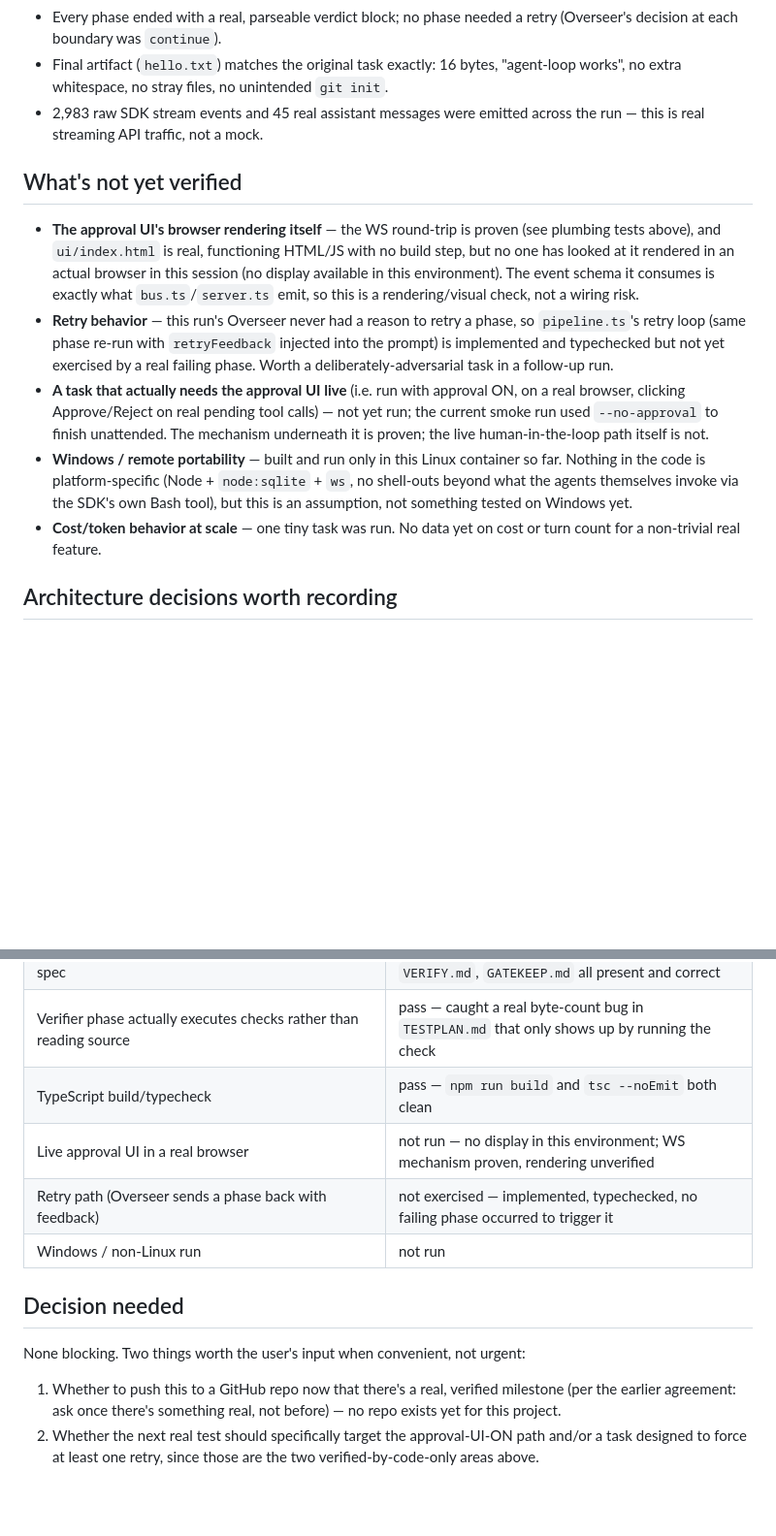
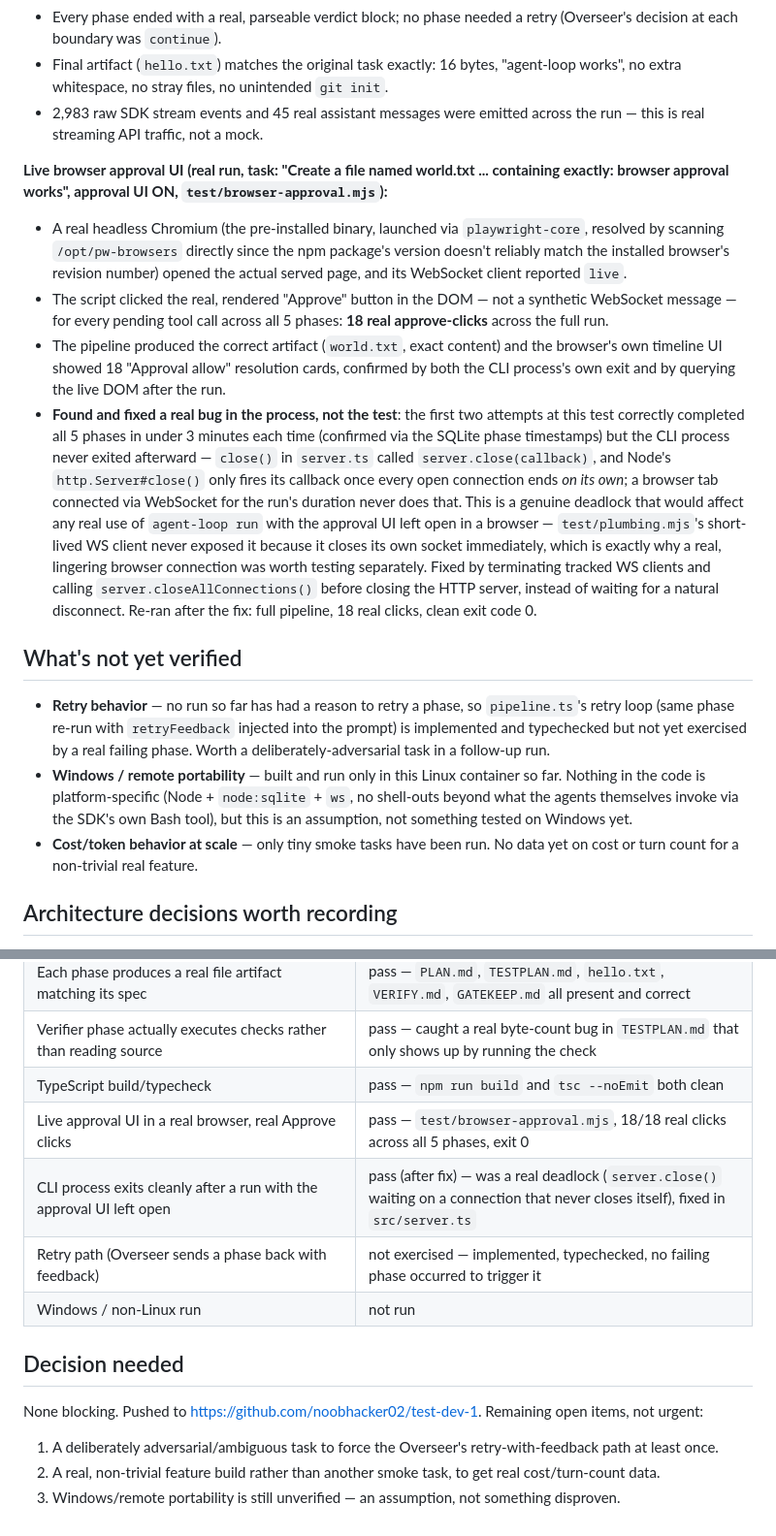
Before and after one commit to noobhacker02/Agentic-dev-alpha, a Markdown page: STATUS.md, 2 parts joined by grey strips. Shown at 97% size. Drawn GitHub-style; blank space fills up the shorter version.

Commit message:
Update STATUS.md: live browser approval UI verified, deadlock bug documented
18 real Approve clicks across a full 5-phase run, clean exit after the
server.close() fix. Records the found-and-fixed deadlock as what it is: a
real bug the plumbing test's short-lived WS client structurally could not
have caught, which is the actual justification for having written a
separate real-browser test in the first place rather than trusting the
wiring test alone.

Co-Authored-By: Claude Sonnet 5 <noreply@anthropic.com>
Claude-Session: https://claude.ai/code/session_0141psNL2D3utswcWBo73fYx

```diff
--- a/STATUS.md
+++ b/STATUS.md
@@ -48,23 +48,37 @@ the code; every claim below has a command or a file behind it.
 - 2,983 raw SDK stream events and 45 real assistant messages were emitted across the run — this is real
   streaming API traffic, not a mock.
 
+**Live browser approval UI (real run, task: "Create a file named world.txt ... containing exactly: browser
+approval works", approval UI ON, `test/browser-approval.mjs`):**
+- A real headless Chromium (the pre-installed binary, launched via `playwright-core`, resolved by scanning
+  `/opt/pw-browsers` directly since the npm package's version doesn't reliably match the installed browser's
+  revision number) opened the actual served page, and its WebSocket client reported `live`.
+- The script clicked the real, rendered "Approve" button in the DOM — not a synthetic WebSocket message — for
+  every pending tool call across all 5 phases: **18 real approve-clicks** across the full run.
+- The pipeline produced the correct artifact (`world.txt`, exact content) and the browser's own timeline UI
+  showed 18 "Approval allow" resolution cards, confirmed by both the CLI process's own exit and by querying
+  the live DOM after the run.
+- **Found and fixed a real bug in the process, not the test**: the first two attempts at this test correctly
+  completed all 5 phases in under 3 minutes each time (confirmed via the SQLite phase timestamps) but the CLI
+  process never exited afterward — `close()` in `server.ts` called `server.close(callback)`, and Node's
+  `http.Server#close()` only fires its callback once every open connection ends *on its own*; a browser tab
+  connected via WebSocket for the run's duration never does that. This is a genuine deadlock that would affect
+  any real use of `agent-loop run` with the approval UI left open in a browser — `test/plumbing.mjs`'s
+  short-lived WS client never exposed it because it closes its own socket immediately, which is exactly why a
+  real, lingering browser connection was worth testing separately. Fixed by terminating tracked WS clients and
+  calling `server.closeAllConnections()` before closing the HTTP server, instead of waiting for a natural
+  disconnect. Re-ran after the fix: full pipeline, 18 real clicks, clean exit code 0.
+
 ## What's not yet verified
 
-- **The approval UI's browser rendering itself** — the WS round-trip is proven (see plumbing tests above), and
-  `ui/index.html` is real, functioning HTML/JS with no build step, but no one has looked at it rendered in an
-  actual browser in this session (no display available in this environment). The event schema it consumes is
-  exactly what `bus.ts`/`server.ts` emit, so this is a rendering/visual check, not a wiring risk.
-- **Retry behavior** — this run's Overseer never had a reason to retry a phase, so `pipeline.ts`'s retry loop
-  (same phase re-run with `retryFeedback` injected into the prompt) is implemented and typechecked but not
-  yet exercised by a real failing phase. Worth a deliberately-adversarial task in a follow-up run.
-- **A task that actually needs the approval UI live** (i.e. run with approval ON, on a real browser, clicking
-  Approve/Reject on real pending tool calls) — not yet run; the current smoke run used `--no-approval` to
-  finish unattended. The mechanism underneath it is proven; the live human-in-the-loop path itself is not.
+- **Retry behavior** — no run so far has had a reason to retry a phase, so `pipeline.ts`'s retry loop (same
+  phase re-run with `retryFeedback` injected into the prompt) is implemented and typechecked but not yet
+  exercised by a real failing phase. Worth a deliberately-adversarial task in a follow-up run.
 - **Windows / remote portability** — built and run only in this Linux container so far. Nothing in the code is
   platform-specific (Node + `node:sqlite` + `ws`, no shell-outs beyond what the agents themselves invoke via
   the SDK's own Bash tool), but this is an assumption, not something tested on Windows yet.
-- **Cost/token behavior at scale** — one tiny task was run. No data yet on cost or turn count for a
-  non-trivial real feature.
+- **Cost/token behavior at scale** — only tiny smoke tasks have been run. No data yet on cost or turn count for
+  a non-trivial real feature.
 
 ## Architecture decisions worth recording
 
@@ -96,14 +110,14 @@ the code; every claim below has a command or a file behind it.
 | Each phase produces a real file artifact matching its spec | pass — `PLAN.md`, `TESTPLAN.md`, `hello.txt`, `VERIFY.md`, `GATEKEEP.md` all present and correct |
 | Verifier phase actually executes checks rather than reading source | pass — caught a real byte-count bug in `TESTPLAN.md` that only shows up by running the check |
 | TypeScript build/typecheck | pass — `npm run build` and `tsc --noEmit` both clean |
-| Live approval UI in a real browser | not run — no display in this environment; WS mechanism proven, rendering unverified |
+| Live approval UI in a real browser, real Approve clicks | pass — `test/browser-approval.mjs`, 18/18 real clicks across all 5 phases, exit 0 |
+| CLI process exits cleanly after a run with the approval UI left open | pass (after fix) — was a real deadlock (`server.close()` waiting on a connection that never closes itself), fixed in `src/server.ts` |
 | Retry path (Overseer sends a phase back with feedback) | not exercised — implemented, typechecked, no failing phase occurred to trigger it |
 | Windows / non-Linux run | not run |
 
 ## Decision needed
 
-None blocking. Two things worth the user's input when convenient, not urgent:
-1. Whether to push this to a GitHub repo now that there's a real, verified milestone (per the earlier
-   agreement: ask once there's something real, not before) — no repo exists yet for this project.
-2. Whether the next real test should specifically target the approval-UI-ON path and/or a task designed to
-   force at least one retry, since those are the two verified-by-code-only areas above.
+None blocking. Pushed to https://github.com/noobhacker02/test-dev-1. Remaining open items, not urgent:
+1. A deliberately adversarial/ambiguous task to force the Overseer's retry-with-feedback path at least once.
+2. A real, non-trivial feature build rather than another smoke task, to get real cost/turn-count data.
+3. Windows/remote portability is still unverified — an assumption, not something disproven.
```
